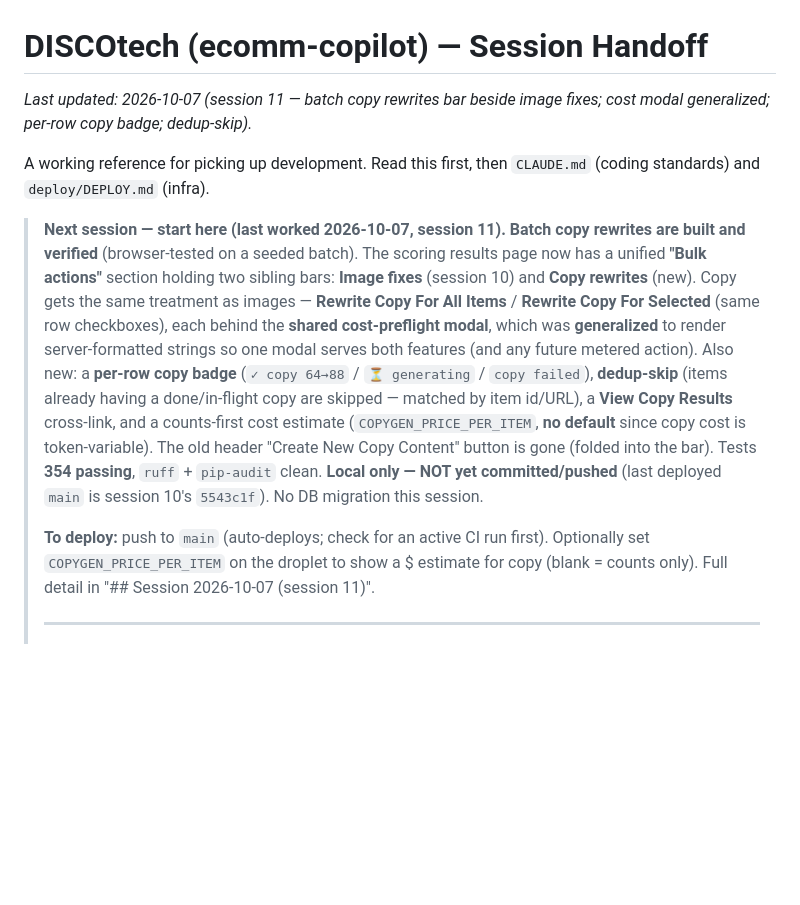
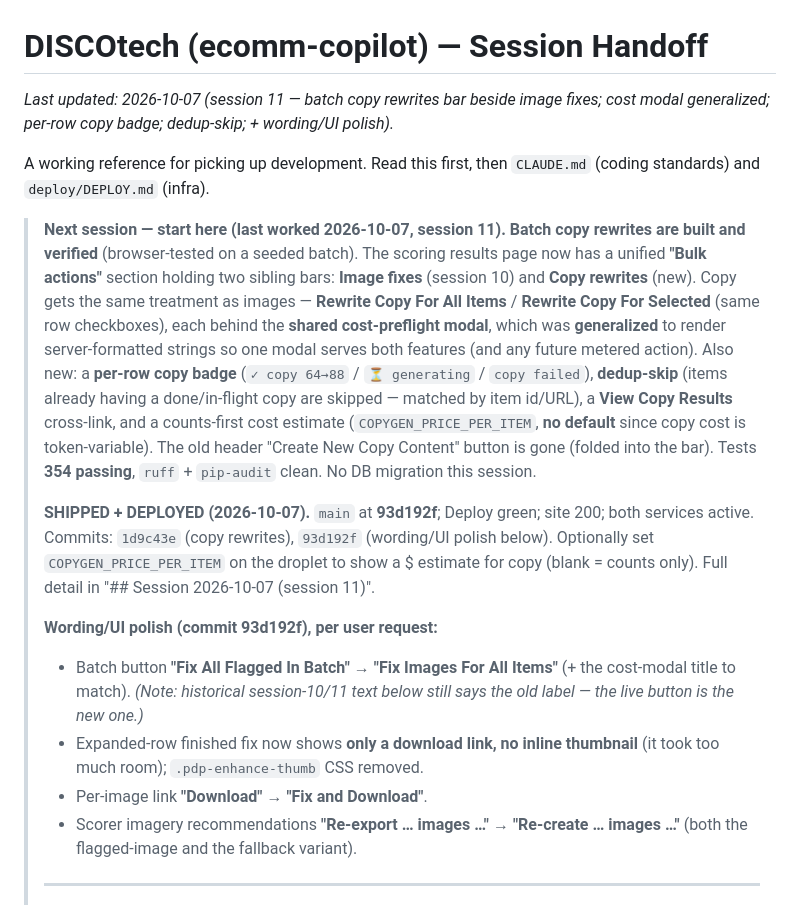
Before and after one commit to ricksauls/ecomm-copilot, a Markdown page: docs/HANDOFF.md, the part around the change. Drawn GitHub-style; blank space fills up the shorter version.

Commit message:
docs: HANDOFF — session 11 shipped + deployed; wording/UI polish note
Co-Authored-By: Claude Opus 4.8 <noreply@anthropic.com>

```diff
--- a/docs/HANDOFF.md
+++ b/docs/HANDOFF.md
@@ -1,6 +1,6 @@
 # DISCOtech (ecomm-copilot) — Session Handoff
 
-_Last updated: 2026-10-07 (session 11 — batch copy rewrites bar beside image fixes; cost modal generalized; per-row copy badge; dedup-skip)._
+_Last updated: 2026-10-07 (session 11 — batch copy rewrites bar beside image fixes; cost modal generalized; per-row copy badge; dedup-skip; + wording/UI polish)._
 
 A working reference for picking up development. Read this first, then
 `CLAUDE.md` (coding standards) and `deploy/DEPLOY.md` (infra).
@@ -18,12 +18,23 @@ A working reference for picking up development. Read this first, then
 > Results** cross-link, and a counts-first cost estimate (`COPYGEN_PRICE_PER_ITEM`,
 > **no default** since copy cost is token-variable). The old header "Create New Copy
 > Content" button is gone (folded into the bar). Tests **354 passing**, `ruff` +
-> `pip-audit` clean. **Local only — NOT yet committed/pushed** (last deployed `main`
-> is session 10's `5543c1f`). No DB migration this session.
+> `pip-audit` clean. No DB migration this session.
 >
-> **To deploy:** push to `main` (auto-deploys; check for an active CI run first).
-> Optionally set `COPYGEN_PRICE_PER_ITEM` on the droplet to show a $ estimate for
-> copy (blank = counts only). Full detail in "## Session 2026-10-07 (session 11)".
+> **SHIPPED + DEPLOYED (2026-10-07).** `main` at **93d192f**; Deploy green; site 200;
+> both services active. Commits: `1d9c43e` (copy rewrites), `93d192f` (wording/UI
+> polish below). Optionally set `COPYGEN_PRICE_PER_ITEM` on the droplet to show a $
+> estimate for copy (blank = counts only). Full detail in "## Session 2026-10-07
+> (session 11)".
+>
+> **Wording/UI polish (commit 93d192f), per user request:**
+> - Batch button **"Fix All Flagged In Batch" → "Fix Images For All Items"** (+ the
+>   cost-modal title to match). *(Note: historical session-10/11 text below still
+>   says the old label — the live button is the new one.)*
+> - Expanded-row finished fix now shows **only a download link, no inline thumbnail**
+>   (it took too much room); `.pdp-enhance-thumb` CSS removed.
+> - Per-image link **"Download" → "Fix and Download"**.
+> - Scorer imagery recommendations **"Re-export … images …" → "Re-create … images …"**
+>   (both the flagged-image and the fallback variant).
 >
 > ---
 >
```
